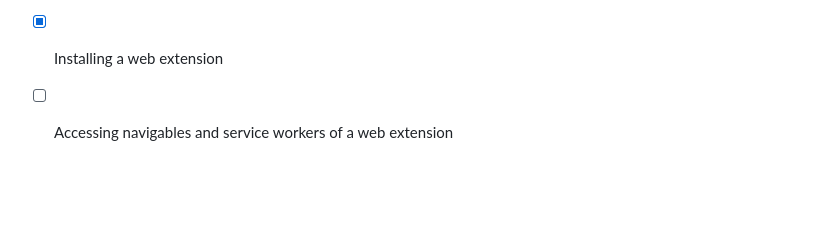
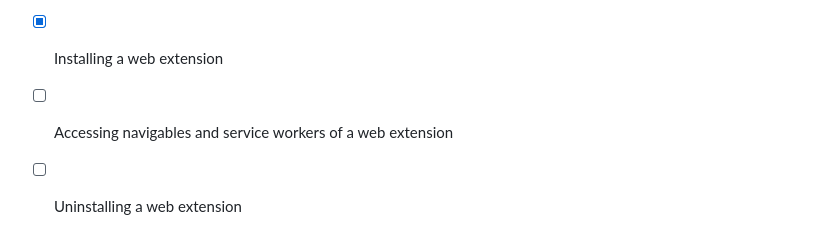
Before and after one commit to w3c/webdriver-bidi, a Markdown page: roadmap.md, the part around the change. Drawn GitHub-style; blank space fills up the shorter version.

```diff
--- a/roadmap.md
+++ b/roadmap.md
@@ -123,3 +123,4 @@ This scenario loads a web extension and accesses its background page. In spec te
 - [x] Some items from the previous milestones
 - [x] Installing a web extension
 - [ ] Accessing navigables and service workers of a web extension
+- [ ] Uninstalling a web extension
```
